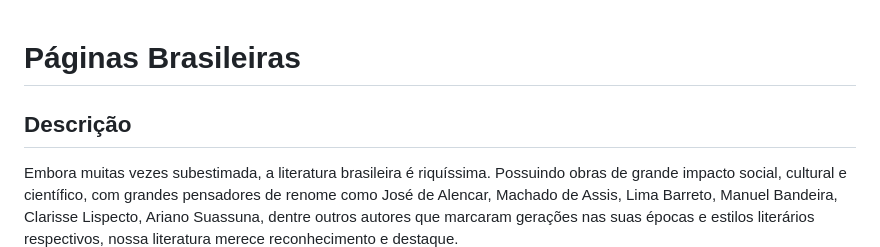
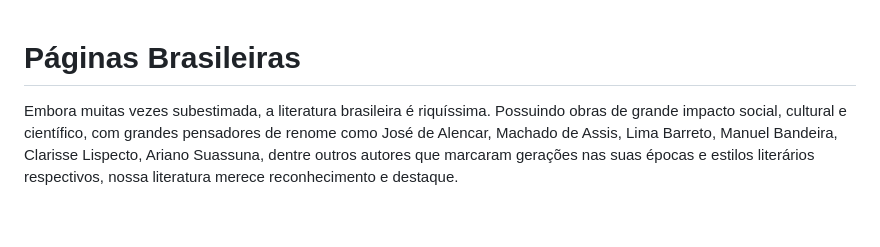
Before and after one commit to RuthCosta/paginasBrasileiras, a Markdown page: README.md, the part around the change. Drawn GitHub-style; blank space fills up the shorter version.

```diff
--- a/README.md
+++ b/README.md
@@ -1,5 +1,5 @@
 # Páginas Brasileiras
-## Descrição
+
 Embora muitas vezes subestimada, a literatura brasileira é riquíssima. Possuindo obras de grande impacto social, cultural e científico, com grandes pensadores de renome como José de Alencar, Machado de Assis, Lima Barreto, Manuel Bandeira, Clarisse Lispecto, Ariano Suassuna, dentre outros autores que marcaram gerações nas suas épocas e estilos literários respectivos, nossa literatura merece reconhecimento e destaque.
 
 Dito isto, o presente projeto tem como objetivo mostar um pouco do estilo Realista e Naturalista brasileiro, movimento surgido em 1881 com o objetivo de expor e denunciar injustiças na sociedade da época. Criamos um site chamado “Páginas Brasileiras”, onde o usuário irá encontar um breve resumo sobre os estilos, suas características, autores e principais obras.
```
